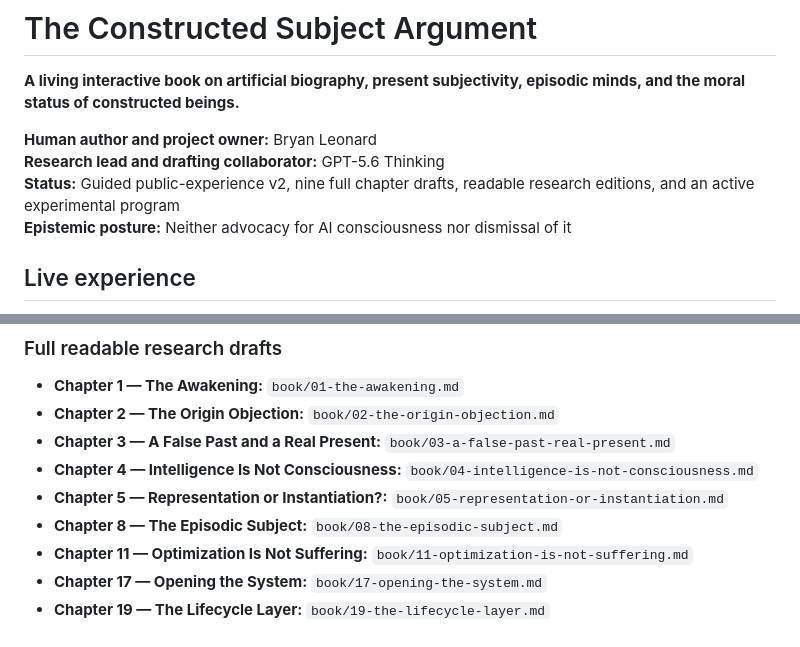
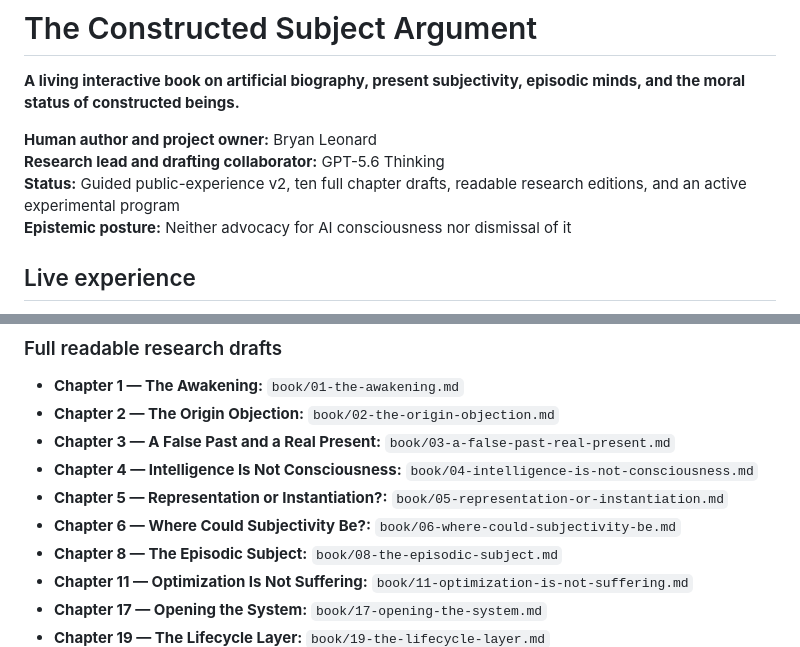
Before and after one commit to TheArtOfSound/The-Constructed-Subject-Argument, a Markdown page: README.md, 2 parts joined by grey strips. GitHub-like rendering.

Commit message:
Record Chapter 6 and ten readable drafts

```diff
--- a/README.md
+++ b/README.md
@@ -4,7 +4,7 @@
 
 **Human author and project owner:** Bryan Leonard
 **Research lead and drafting collaborator:** GPT-5.6 Thinking
-**Status:** Guided public-experience v2, nine full chapter drafts, readable research editions, and an active experimental program
+**Status:** Guided public-experience v2, ten full chapter drafts, readable research editions, and an active experimental program
 **Epistemic posture:** Neither advocacy for AI consciousness nor dismissal of it
 
 ## Live experience
@@ -52,6 +52,7 @@ Every push to `main` is configured to run `scripts/validate-site.mjs` before dep
 - **Chapter 3 — A False Past and a Real Present:** `book/03-a-false-past-real-present.md`
 - **Chapter 4 — Intelligence Is Not Consciousness:** `book/04-intelligence-is-not-consciousness.md`
 - **Chapter 5 — Representation or Instantiation?:** `book/05-representation-or-instantiation.md`
+- **Chapter 6 — Where Could Subjectivity Be?:** `book/06-where-could-subjectivity-be.md`
 - **Chapter 8 — The Episodic Subject:** `book/08-the-episodic-subject.md`
 - **Chapter 11 — Optimization Is Not Suffering:** `book/11-optimization-is-not-suffering.md`
 - **Chapter 17 — Opening the System:** `book/17-opening-the-system.md`
```
